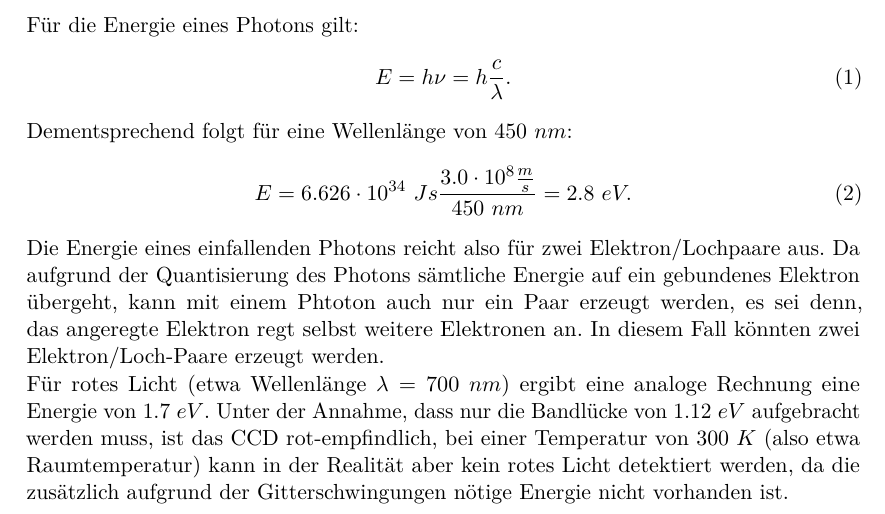
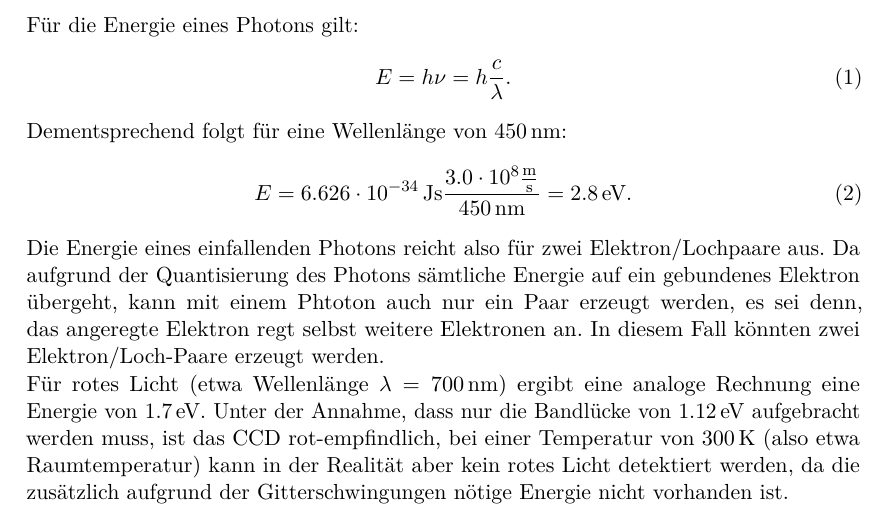
Before and after one commit to Astropraktikum/astro-vor, a LaTeX document (ccd.tex): part of the page, cut so that both start at the same text. Compiled offline with pdfLaTeX.

Commit message:
verbesserungen nach rückgabe

```diff
--- a/ccd.tex
+++ b/ccd.tex
@@ -72,13 +72,10 @@ Für die Energie eines Photons gilt:
 \begin{equation}
 E = h \nu = h \frac{c}{\lambda}.
 \end{equation}
-Dementsprechend folgt für eine Wellenlänge von $450\ nm$:
+Dementsprechend folgt für eine Wellenlänge von $450\, \textrm{nm}$:
 \begin{equation}
-E = 6.626 \cdot 10^{34}\ Js \frac{3.0 \cdot 10^8 \frac{m}{s}}{450\ nm} = 2.8\ eV.
+E = 6.626 \cdot 10^{-34}\, \textrm{Js} \frac{3.0 \cdot 10^8 \frac{\textrm{m}}{\textrm{s}}}{450\, \textrm{nm}} = 2.8\, \textrm{eV}.
 \end{equation}
 Die Energie eines einfallenden Photons reicht also für zwei Elektron/Lochpaare aus. 	Da aufgrund der Quantisierung des Photons sämtliche Energie auf ein gebundenes Elektron übergeht, kann mit einem Phtoton auch nur ein Paar erzeugt werden, es sei denn, das angeregte Elektron regt selbst weitere Elektronen an. In diesem Fall könnten zwei Elektron/Loch-Paare erzeugt werden.  \\
-Für rotes Licht (etwa Wellenlänge $\lambda = 700\ nm $) ergibt eine analoge Rechnung eine Energie von $1.7\ eV $. Unter der Annahme, dass nur die Bandlücke von $1.12\ eV $ aufgebracht werden muss, ist das CCD rot-empfindlich, bei einer Temperatur von $ 300\ K $ (also etwa Raumtemperatur) kann in der Realität aber kein rotes Licht detektiert werden, da die zusätzlich aufgrund der Gitterschwingungen nötige Energie nicht vorhanden ist.
-
-
-
+Für rotes Licht (etwa Wellenlänge $\lambda = 700\, \textrm{nm} $) ergibt eine analoge Rechnung eine Energie von $1.7\, \textrm{eV} $. Unter der Annahme, dass nur die Bandlücke von $1.12\, \textrm{eV} $ aufgebracht werden muss, ist das CCD rot-empfindlich, bei einer Temperatur von $ 300\, \textrm{K} $ (also etwa Raumtemperatur) kann in der Realität aber kein rotes Licht detektiert werden, da die zusätzlich aufgrund der Gitterschwingungen nötige Energie nicht vorhanden ist.
 \end{document}
```
Also changed, not shown: optischeBeobachtung.tex (+2 -2 lines), spektroskopie.tex (+2 -2 lines), ccd.pdf, optischeBeobachtung.pdf, spektroskopie.pdf.
